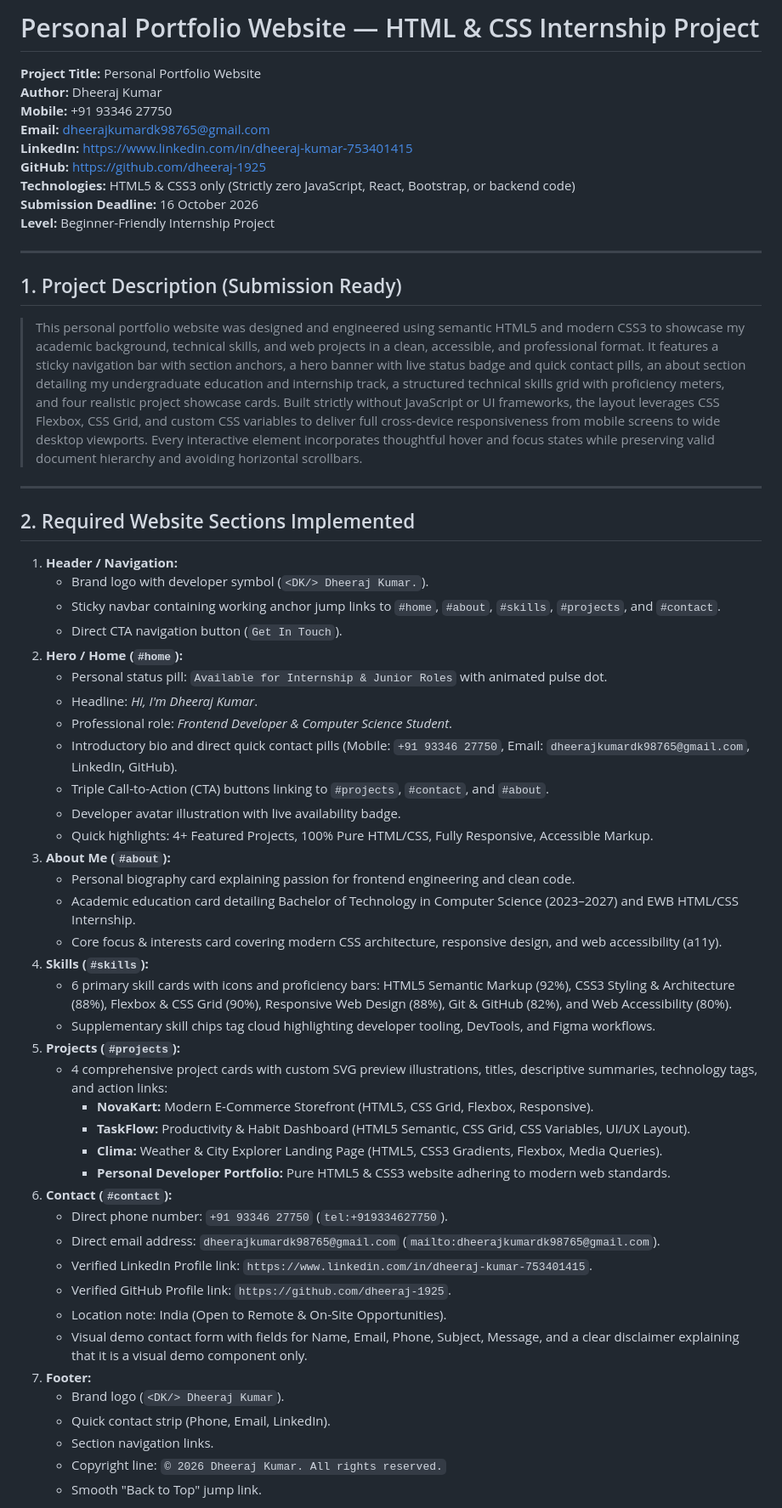
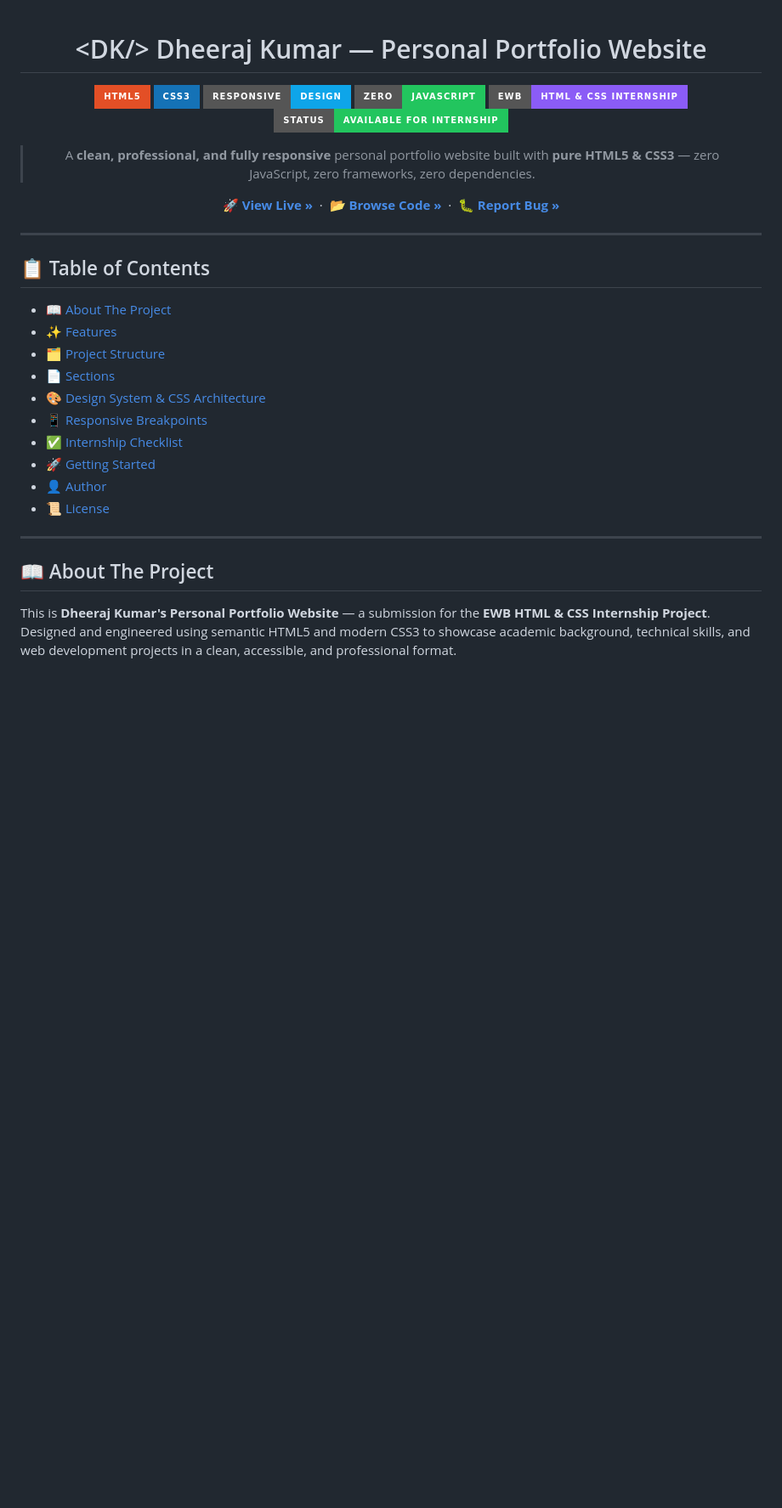
Before and after one commit to dheeraj-1925/HTML-CSS, a Markdown page: README.md, the part around one of its changes. Shown at 85% size. Drawn GitHub-style; badges without logos; blank space fills up the shorter version.

```diff
--- a/README.md
+++ b/README.md
@@ -1,60 +1,38 @@
-# Personal Portfolio Website — HTML & CSS Internship Project
+<div align="center">
 
-**Project Title:** Personal Portfolio Website
-**Author:** Dheeraj Kumar
-**Mobile:** +91 93346 27750
-**Email:** dheerajkumardk98765@gmail.com
-**LinkedIn:** [https://www.linkedin.com/in/dheeraj-kumar-753401415](https://www.linkedin.com/in/dheeraj-kumar-753401415)
-**GitHub:** [https://github.com/dheeraj-1925](https://github.com/dheeraj-1925)
-**Technologies:** HTML5 & CSS3 only (Strictly zero JavaScript, React, Bootstrap, or backend code)
-**Submission Deadline:** 16 October 2026
-**Level:** Beginner-Friendly Internship Project
+# &lt;DK/&gt; Dheeraj Kumar — Personal Portfolio Website
+
+[![HTML5](https://img.shields.io/badge/HTML5-E34F26?style=for-the-badge&logo=html5&logoColor=white)](https://developer.mozilla.org/en-US/docs/Web/HTML)
+[![CSS3](https://img.shields.io/badge/CSS3-1572B6?style=for-the-badge&logo=css3&logoColor=white)](https://developer.mozilla.org/en-US/docs/Web/CSS)
+[![Responsive](https://img.shields.io/badge/Responsive-Design-0ea5e9?style=for-the-badge&logo=googlechrome&logoColor=white)](#)
+[![No JS](https://img.shields.io/badge/Zero-JavaScript-22c55e?style=for-the-badge)](#)
+[![EWB Internship](https://img.shields.io/badge/EWB-HTML%20%26%20CSS%20Internship-8b5cf6?style=for-the-badge)](#)
+[![Status](https://img.shields.io/badge/Status-Available%20for%20Internship-22c55e?style=for-the-badge)](#)
+
+> A **clean, professional, and fully responsive** personal portfolio website built with **pure HTML5 & CSS3** — zero JavaScript, zero frameworks, zero dependencies.
+
+**[🚀 View Live »](https://dheeraj-1925.github.io/HTML-CSS/)** &nbsp;·&nbsp; **[📂 Browse Code »](https://github.com/dheeraj-1925/HTML-CSS/tree/main)** &nbsp;·&nbsp; **[🐛 Report Bug »](https://github.com/dheeraj-1925/HTML-CSS/issues)**
+
+</div>
 
 ---
 
-## 1. Project Description (Submission Ready)
-> This personal portfolio website was designed and engineered using semantic HTML5 and modern CSS3 to showcase my academic background, technical skills, and web projects in a clean, accessible, and professional format. It features a sticky navigation bar with section anchors, a hero banner with live status badge and quick contact pills, an about section detailing my undergraduate education and internship track, a structured technical skills grid with proficiency meters, and four realistic project showcase cards. Built strictly without JavaScript or UI frameworks, the layout leverages CSS Flexbox, CSS Grid, and custom CSS variables to deliver full cross-device responsiveness from mobile screens to wide desktop viewports. Every interactive element incorporates thoughtful hover and focus states while preserving valid document hierarchy and avoiding horizontal scrollbars.
+## 📋 Table of Contents
+
+- [📖 About The Project](#-about-the-project)
+- [✨ Features](#-features)
+- [🗂️ Project Structure](#️-project-structure)
+- [📄 Sections](#-sections)
+- [🎨 Design System & CSS Architecture](#-design-system--css-architecture)
+- [📱 Responsive Breakpoints](#-responsive-breakpoints)
+- [✅ Internship Checklist](#-internship-checklist)
+- [🚀 Getting Started](#-getting-started)
+- [👤 Author](#-author)
+- [📜 License](#-license)
 
 ---
 
-## 2. Required Website Sections Implemented
+## 📖 About The Project
 
-1. **Header / Navigation:**
-   - Brand logo with developer symbol (`<DK/> Dheeraj Kumar.`).
-   - Sticky navbar containing working anchor jump links to `#home`, `#about`, `#skills`, `#projects`, and `#contact`.
-   - Direct CTA navigation button (`Get In Touch`).
-2. **Hero / Home (`#home`):**
-   - Personal status pill: `Available for Internship & Junior Roles` with animated pulse dot.
-   - Headline: *Hi, I'm Dheeraj Kumar*.
-   - Professional role: *Frontend Developer & Computer Science Student*.
-   - Introductory bio and direct quick contact pills (Mobile: `+91 93346 27750`, Email: `dheerajkumardk98765@gmail.com`, LinkedIn, GitHub).
-   - Triple Call-to-Action (CTA) buttons linking to `#projects`, `#contact`, and `#about`.
-   - Developer avatar illustration with live availability badge.
-   - Quick highlights: 4+ Featured Projects, 100% Pure HTML/CSS, Fully Responsive, Accessible Markup.
-3. **About Me (`#about`):**
-   - Personal biography card explaining passion for frontend engineering and clean code.
-   - Academic education card detailing Bachelor of Technology in Computer Science (2023–2027) and EWB HTML/CSS Internship.
-   - Core focus & interests card covering modern CSS architecture, responsive design, and web accessibility (a11y).
-4. **Skills (`#skills`):**
-   - 6 primary skill cards with icons and proficiency bars: HTML5 Semantic Markup (92%), CSS3 Styling & Architecture (88%), Flexbox & CSS Grid (90%), Responsive Web Design (88%), Git & GitHub (82%), and Web Accessibility (80%).
-   - Supplementary skill chips tag cloud highlighting developer tooling, DevTools, and Figma workflows.
-5. **Projects (`#projects`):**
-   - 4 comprehensive project cards with custom SVG preview illustrations, titles, descriptive summaries, technology tags, and action links:
-     - **NovaKart:** Modern E-Commerce Storefront (HTML5, CSS Grid, Flexbox, Responsive).
-     - **TaskFlow:** Productivity & Habit Dashboard (HTML5 Semantic, CSS Grid, CSS Variables, UI/UX Layout).
-     - **Clima:** Weather & City Explorer Landing Page (HTML5, CSS3 Gradients, Flexbox, Media Queries).
-     - **Personal Developer Portfolio:** Pure HTML5 & CSS3 website adhering to modern web standards.
-6. **Contact (`#contact`):**
-   - Direct phone number: `+91 93346 27750` (`tel:+919334627750`).
-   - Direct email address: `dheerajkumardk98765@gmail.com` (`mailto:dheerajkumardk98765@gmail.com`).
-   - Verified LinkedIn Profile link: `https://www.linkedin.com/in/dheeraj-kumar-753401415`.
-   - Verified GitHub Profile link: `https://github.com/dheeraj-1925`.
-   - Location note: India (Open to Remote & On-Site Opportunities).
-   - Visual demo contact form with fields for Name, Email, Phone, Subject, Message, and a clear disclaimer explaining that it is a visual demo component only.
-7. **Footer:**
-   - Brand logo (`<DK/> Dheeraj Kumar`).
-   - Quick contact strip (Phone, Email, LinkedIn).
-   - Section navigation links.
-   - Copyright line: `© 2026 Dheeraj Kumar. All rights reserved.`
-   - Smooth "Back to Top" jump link.
+This is **Dheeraj Kumar's Personal Portfolio Website** — a submission for the **EWB HTML & CSS Internship Project**. Designed and engineered using semantic HTML5 and modern CSS3 to showcase academic background, technical skills, and web development projects in a clean, accessible, and professional format.
 
```
Also changed, not shown: other parts of README.md (+223 -45 lines).
